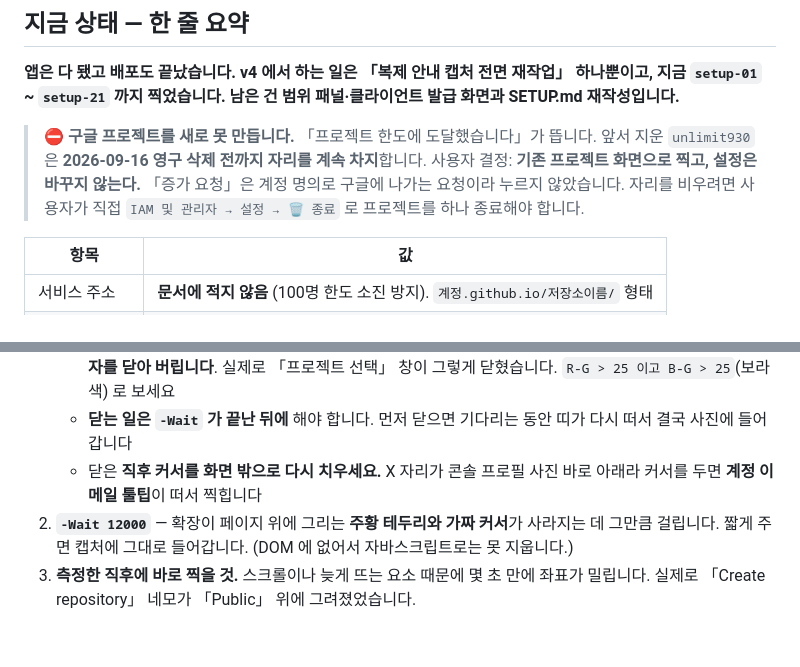
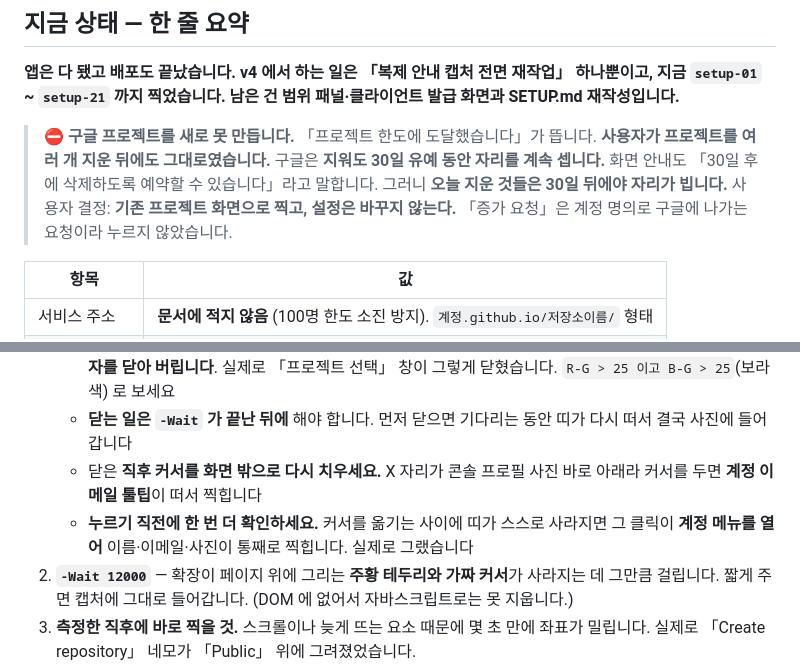
Before and after one commit to legoschool/pkems-googlenote, a Markdown page: docs/작업이어가기.md, 2 parts joined by grey strips. Rendered like a GitHub page; blank space fills up the shorter version.

```diff
--- a/docs/작업이어가기.md
+++ b/docs/작업이어가기.md
@@ -10,10 +10,11 @@
 지금 `setup-01` ~ `setup-21` 까지 찍었습니다. 남은 건 범위 패널·클라이언트 발급 화면과 SETUP.md 재작성입니다.**
 
 > ⛔ **구글 프로젝트를 새로 못 만듭니다.** 「프로젝트 한도에 도달했습니다」가 뜹니다.
-> 앞서 지운 `unlimit930` 은 **2026-09-16 영구 삭제 전까지 자리를 계속 차지**합니다.
+> **사용자가 프로젝트를 여러 개 지운 뒤에도 그대로였습니다.**
+> 구글은 **지워도 30일 유예 동안 자리를 계속 셉니다.** 화면 안내도 「30일 후에 삭제하도록 예약할 수
+> 있습니다」라고 말합니다. 그러니 **오늘 지운 것들은 30일 뒤에야 자리가 빕니다.**
 > 사용자 결정: **기존 프로젝트 화면으로 찍고, 설정은 바꾸지 않는다.**
 > 「증가 요청」은 계정 명의로 구글에 나가는 요청이라 누르지 않았습니다.
-> 자리를 비우려면 사용자가 직접 `IAM 및 관리자 → 설정 → 🗑 종료` 로 프로젝트를 하나 종료해야 합니다.
 
 | 항목 | 값 |
 |---|---|
@@ -141,6 +151,8 @@ window.__btn = (t, p) => { let h = null;
      결국 사진에 들어갑니다
    - 닫은 **직후 커서를 화면 밖으로 다시 치우세요.** X 자리가 콘솔 프로필 사진 바로 아래라
      커서를 두면 **계정 이메일 툴팁**이 떠서 찍힙니다
+   - **누르기 직전에 한 번 더 확인하세요.** 커서를 옮기는 사이에 띠가 스스로 사라지면
+     그 클릭이 **계정 메뉴를 열어** 이름·이메일·사진이 통째로 찍힙니다. 실제로 그랬습니다
 2. **`-Wait 12000`** — 확장이 페이지 위에 그리는 **주황 테두리와 가짜 커서**가 사라지는 데 그만큼 걸립니다.
    짧게 주면 캡처에 그대로 들어갑니다. (DOM 에 없어서 자바스크립트로는 못 지웁니다.)
 3. **측정한 직후에 바로 찍을 것.** 스크롤이나 늦게 뜨는 요소 때문에 몇 초 만에 좌표가 밀립니다.
```
Also changed, not shown: other parts of docs/작업이어가기.md (+29 -6 lines), docs/images/setup-22.png (added), docs/images/setup-23.png (added), docs/images/setup-24.png (added), docs/images/setup-25.png (added), 1 other file.
